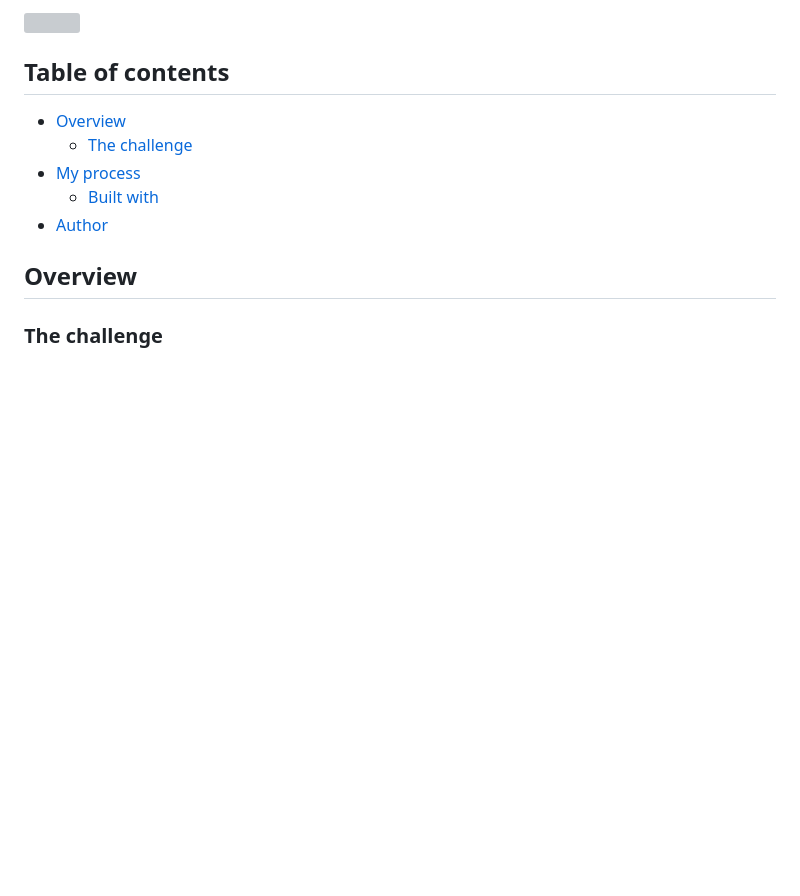
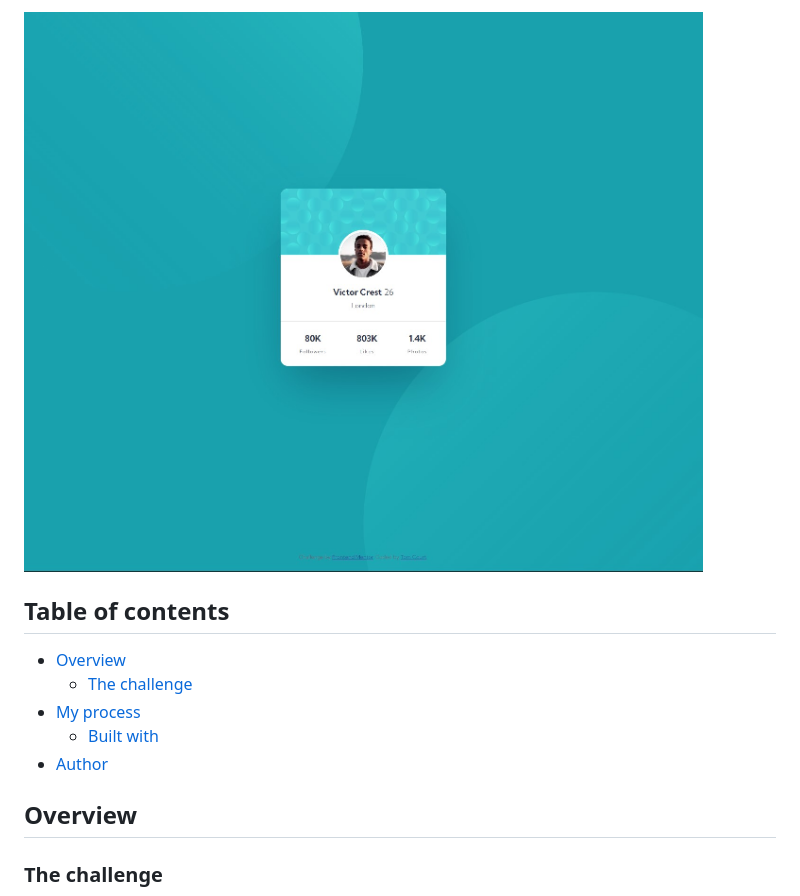
Before and after one commit to Tomcourt89/Profile-card-component, a Markdown page: README.md, the part around the change. Rendered like a GitHub page; pictures changed too: Screenshot.jpg (added); blank space fills up the shorter version; grey boxes are pictures that could not be loaded.

```diff
--- a/README.md
+++ b/README.md
@@ -1,4 +1,4 @@
-![](./screenshot.jpg)
+![](./Screenshot.jpg)
 
 ## Table of contents
 
```
Also changed, not shown: 2 other files.
